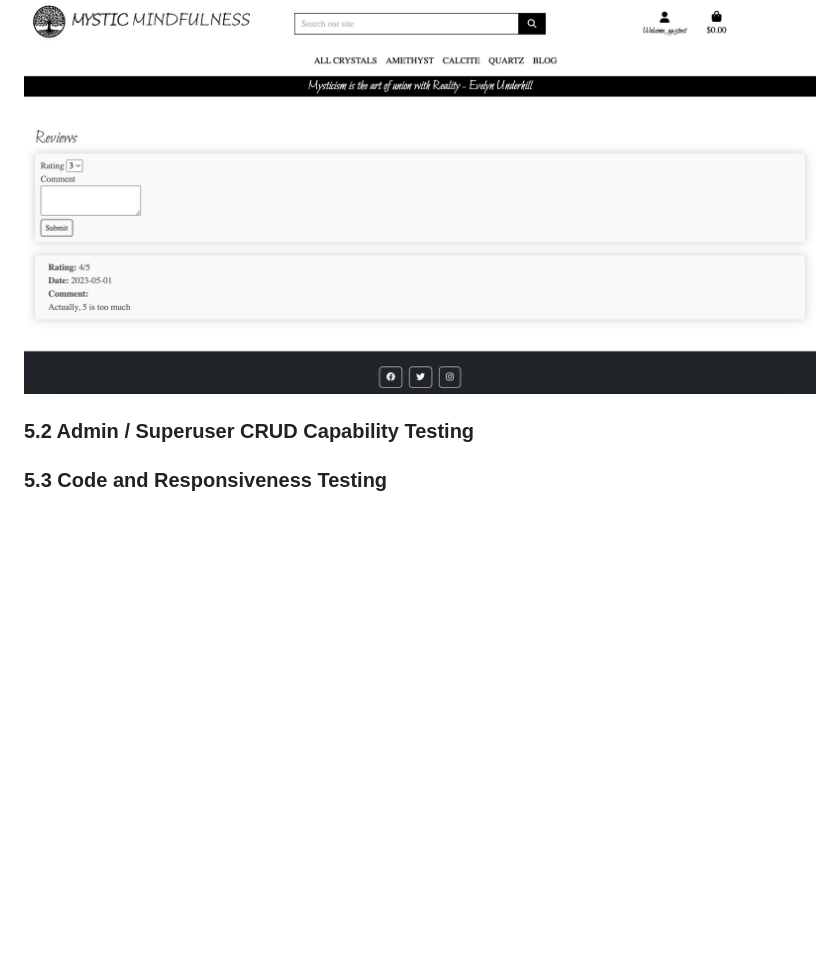
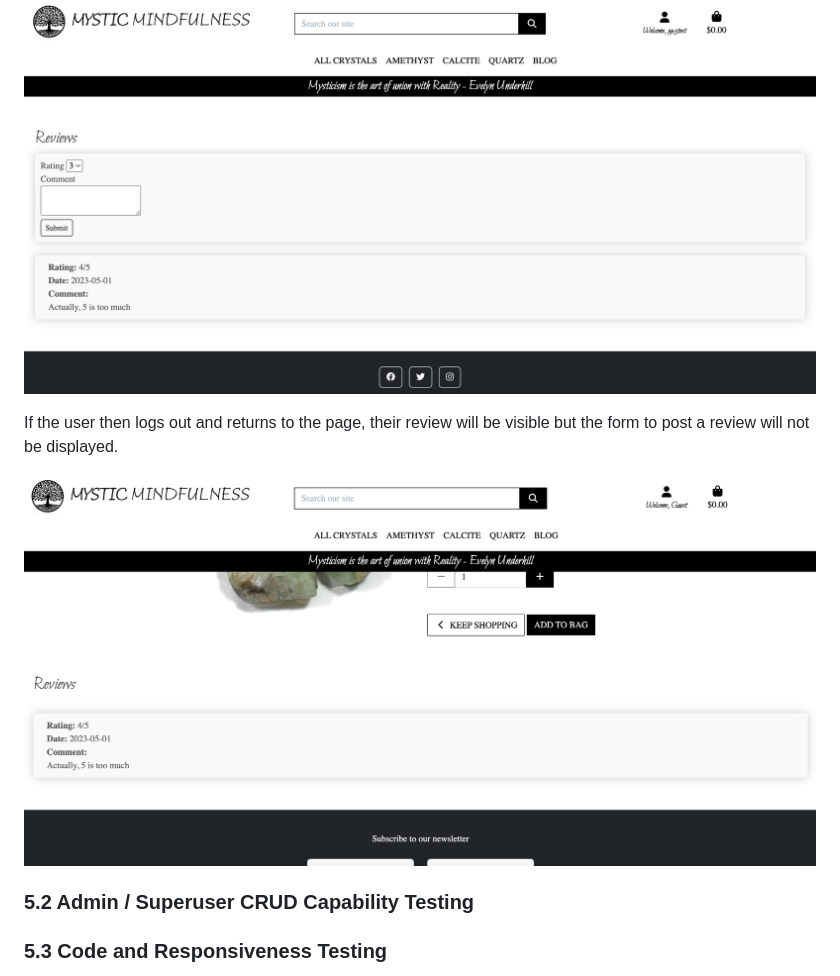
Before and after one commit to cmikedev/mystic-mindfulness, a Markdown page: README.md, the part around the change printed below. Rendered like a GitHub page; pictures changed too: readme_images/products-test-10.png (added); blank space fills up the shorter version.

```diff
--- a/README.md
+++ b/README.md
@@ -321,6 +326,12 @@ The review has been overwritten with the user's new review.</br>
 </br>
 
 ![image](https://github.com/cmikedev/mystic-mindfulness/blob/main/readme_images/products-test-9.png?raw=true)</br>
+</br>
+
+If the user then logs out and returns to the page, their review will be visible but the form to post a review will not be displayed.</br>
+</br>
+
+![image](https://github.com/cmikedev/mystic-mindfulness/blob/main/readme_images/products-test-10.png?raw=true)</br>
 </br>
 
 
```
Also changed, not shown: other parts of README.md (+7 -2 lines).
